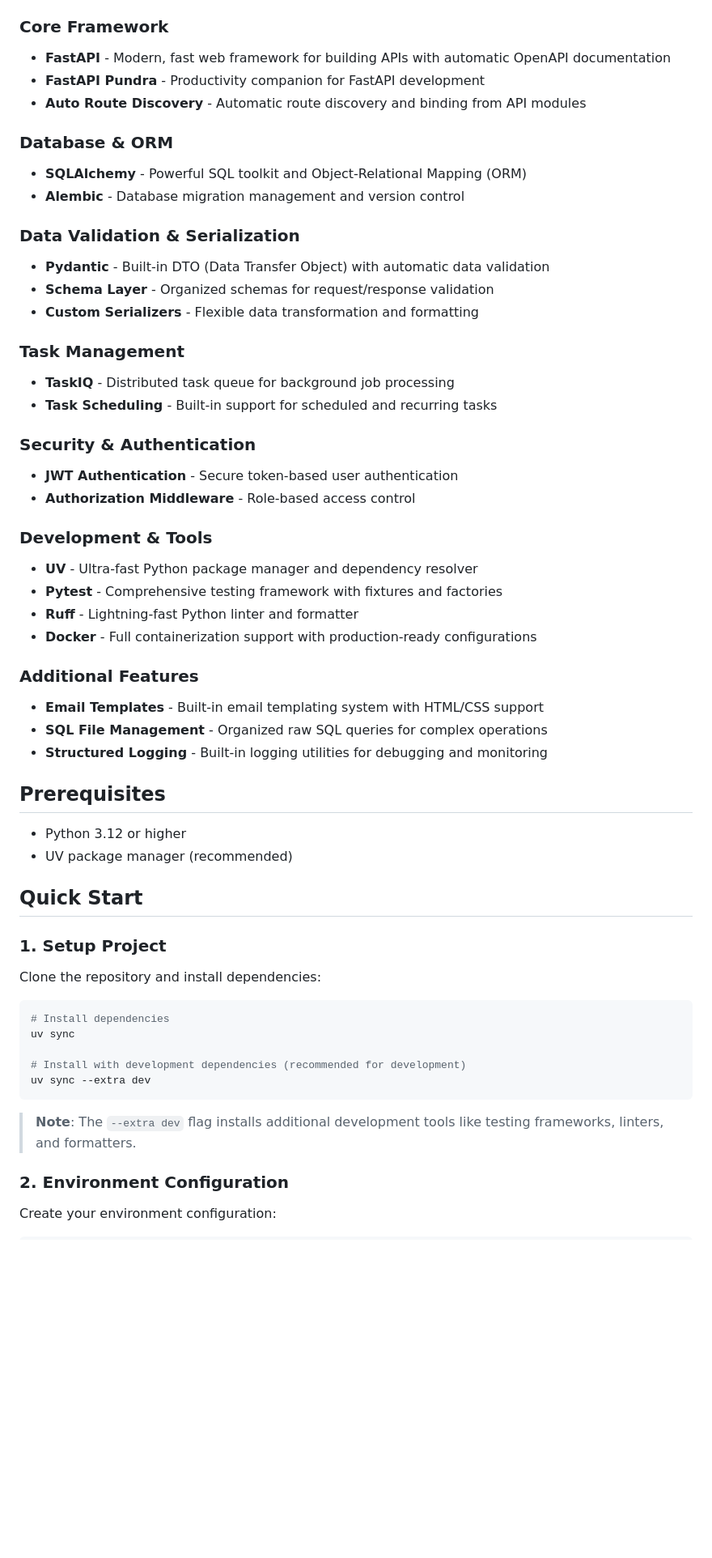
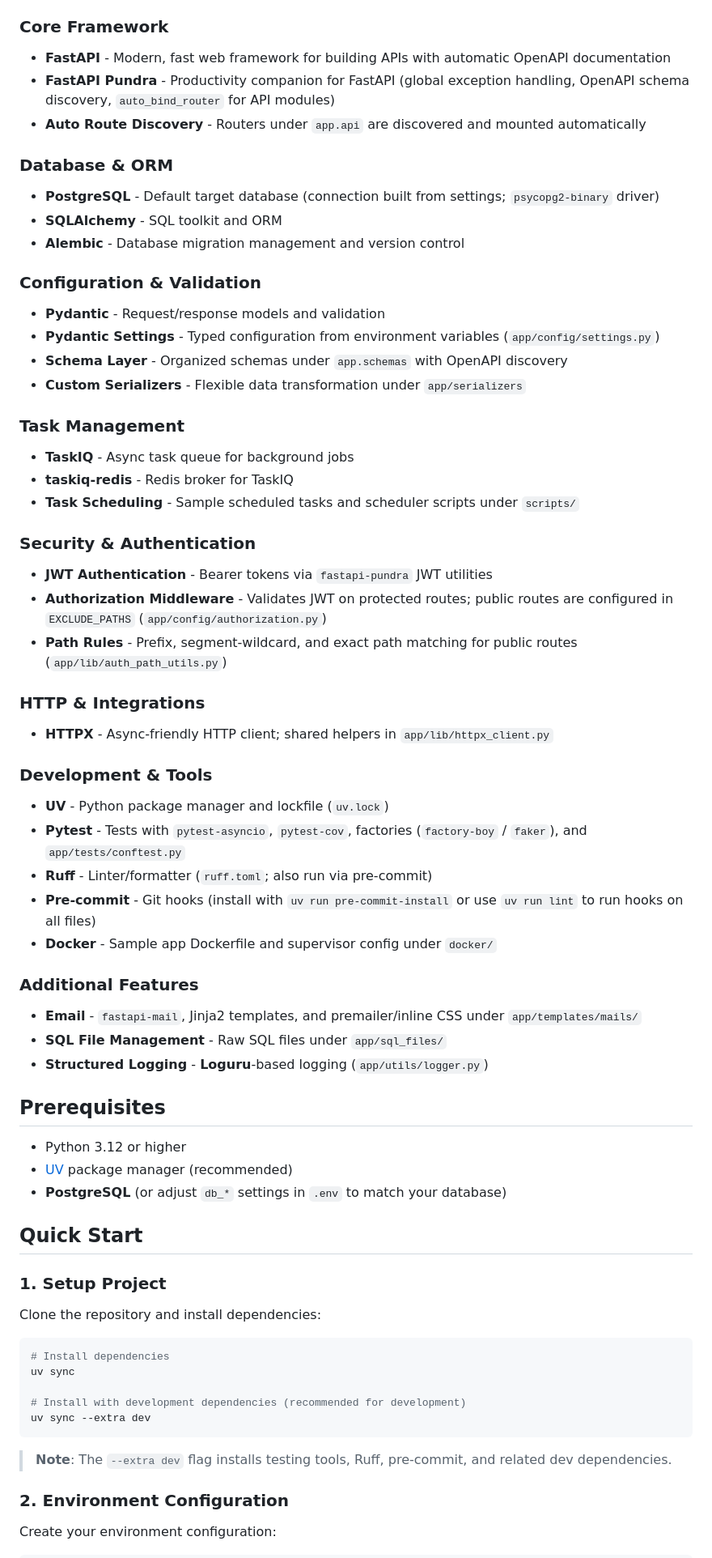
Before and after one commit to code4mk/fastapi-template, a Markdown page: README.md, the part around one of its changes. Shown at 81% size. GitHub-like rendering; blank space fills up the shorter version.

````diff
--- a/README.md
+++ b/README.md
@@ -6,41 +6,50 @@ A modern, production-ready FastAPI template with built-in features for rapid dev
 
 ### Core Framework
 - **FastAPI** - Modern, fast web framework for building APIs with automatic OpenAPI documentation
-- **FastAPI Pundra** - Productivity companion for FastAPI development
-- **Auto Route Discovery** - Automatic route discovery and binding from API modules
+- **FastAPI Pundra** - Productivity companion for FastAPI (global exception handling, OpenAPI schema discovery, `auto_bind_router` for API modules)
+- **Auto Route Discovery** - Routers under `app.api` are discovered and mounted automatically
 
 ### Database & ORM
-- **SQLAlchemy** - Powerful SQL toolkit and Object-Relational Mapping (ORM)
+- **PostgreSQL** - Default target database (connection built from settings; `psycopg2-binary` driver)
+- **SQLAlchemy** - SQL toolkit and ORM
 - **Alembic** - Database migration management and version control
 
-### Data Validation & Serialization
-- **Pydantic** - Built-in DTO (Data Transfer Object) with automatic data validation
-- **Schema Layer** - Organized schemas for request/response validation
-- **Custom Serializers** - Flexible data transformation and formatting
+### Configuration & Validation
+- **Pydantic** - Request/response models and validation
+- **Pydantic Settings** - Typed configuration from environment variables (`app/config/settings.py`)
+- **Schema Layer** - Organized schemas under `app.schemas` with OpenAPI discovery
+- **Custom Serializers** - Flexible data transformation under `app/serializers`
 
 ### Task Management
-- **TaskIQ** - Distributed task queue for background job processing
-- **Task Scheduling** - Built-in support for scheduled and recurring tasks
+- **TaskIQ** - Async task queue for background jobs
+- **taskiq-redis** - Redis broker for TaskIQ
+- **Task Scheduling** - Sample scheduled tasks and scheduler scripts under `scripts/`
 
 ### Security & Authentication
-- **JWT Authentication** - Secure token-based user authentication
-- **Authorization Middleware** - Role-based access control
+- **JWT Authentication** - Bearer tokens via `fastapi-pundra` JWT utilities
+- **Authorization Middleware** - Validates JWT on protected routes; public routes are configured in `EXCLUDE_PATHS` (`app/config/authorization.py`)
+- **Path Rules** - Prefix, segment-wildcard, and exact path matching for public routes (`app/lib/auth_path_utils.py`)
+
+### HTTP & Integrations
+- **HTTPX** - Async-friendly HTTP client; shared helpers in `app/lib/httpx_client.py`
 
 ### Development & Tools
-- **UV** - Ultra-fast Python package manager and dependency resolver
-- **Pytest** - Comprehensive testing framework with fixtures and factories
-- **Ruff** - Lightning-fast Python linter and formatter
-- **Docker** - Full containerization support with production-ready configurations
+- **UV** - Python package manager and lockfile (`uv.lock`)
+- **Pytest** - Tests with `pytest-asyncio`, `pytest-cov`, factories (`factory-boy` / `faker`), and `app/tests/conftest.py`
+- **Ruff** - Linter/formatter (`ruff.toml`; also run via pre-commit)
+- **Pre-commit** - Git hooks (install with `uv run pre-commit-install` or use `uv run lint` to run hooks on all files)
+- **Docker** - Sample app Dockerfile and supervisor config under `docker/`
 
 ### Additional Features
-- **Email Templates** - Built-in email templating system with HTML/CSS support
-- **SQL File Management** - Organized raw SQL queries for complex operations
-- **Structured Logging** - Built-in logging utilities for debugging and monitoring
+- **Email** - `fastapi-mail`, Jinja2 templates, and premailer/inline CSS under `app/templates/mails/`
+- **SQL File Management** - Raw SQL files under `app/sql_files/`
+- **Structured Logging** - **Loguru**-based logging (`app/utils/logger.py`)
 
 ## Prerequisites
 
 - Python 3.12 or higher
-- UV package manager (recommended)
+- [UV](https://github.com/astral-sh/uv) package manager (recommended)
+- **PostgreSQL** (or adjust `db_*` settings in `.env` to match your database)
 
 ## Quick Start
 
@@ -56,7 +65,7 @@ uv sync
 uv sync --extra dev
 ```
 
-> **Note**: The `--extra dev` flag installs additional development tools like testing frameworks, linters, and formatters.
+> **Note**: The `--extra dev` flag installs testing tools, Ruff, pre-commit, and related dev dependencies.
 
 ### 2. Environment Configuration
 
````
Also changed, not shown: other parts of README.md (+88 -57 lines).
